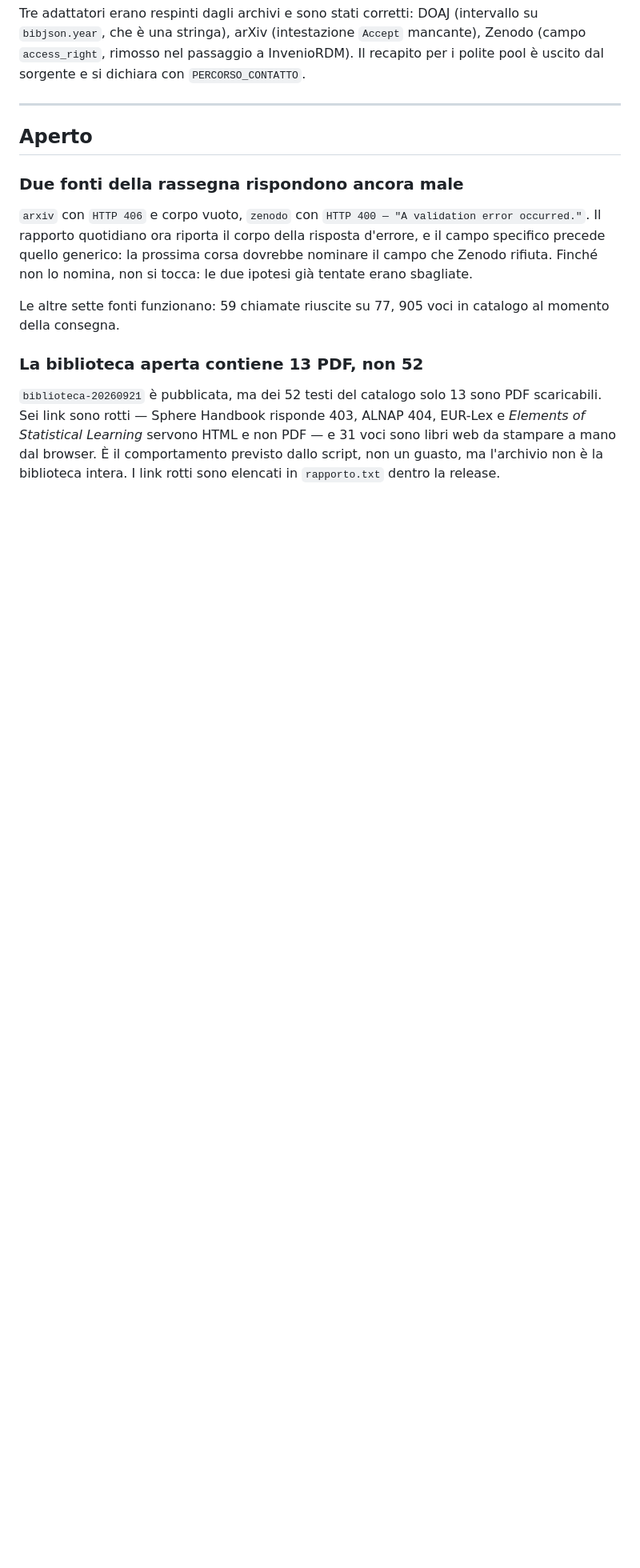
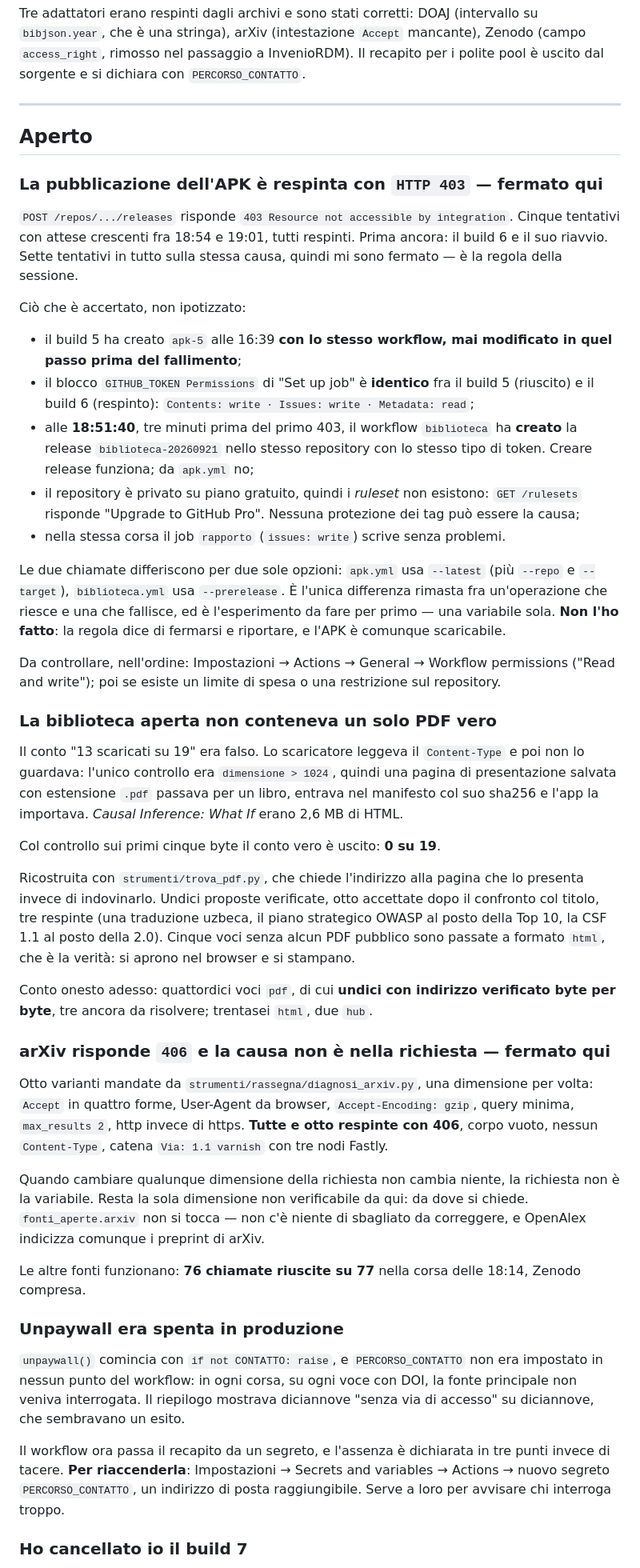
Before and after one commit to stcportal00-star/Learning_app, a Markdown page: NOTE-BUILD.md, the part around one of its changes. Shown at 80% size. GitHub-like rendering; blank space fills up the shorter version.

Commit message:
NOTE-BUILD: otto build, e le tre cose su cui mi sono fermato
Aggiorna il diario con ciò che è successo dopo la consegna: i build 6, 7 e 8,
la biblioteca ricostruita, la diagnosi di arXiv, Unpaywall spenta, e il build 7
che ho cancellato io.

Tre voci dicono "fermato qui" e dicono anche perché. Il 403 sulla creazione
della release ha resistito a sette tentativi; arXiv a otto varianti che ne
isolavano una dimensione per volta. In entrambi i casi la regola della sessione
dice di fermarsi e riportare l'estratto, e le prove raccolte valgono più di un
ottavo tentativo: per il 403 l'osservazione decisiva è che alle 18:51 il
workflow biblioteca ha creato una release nello stesso repository, tre minuti
prima che apk.yml venisse respinto; per arXiv, che otto richieste diverse
ricevono la stessa risposta identica.

Corretta anche la riga sul lettore: 2 pagine in 4 secondi, non in 2. Il numero
vecchio era del build 5.

Co-Authored-By: Claude Opus 5 <noreply@anthropic.com>
Claude-Session: https://claude.ai/code/session_01Gm7cXfQ4RiKt9XqLk3X1ap

```diff
--- a/NOTE-BUILD.md
+++ b/NOTE-BUILD.md
@@ -112,22 +119,86 @@ con `PERCORSO_CONTATTO`.
 
 ## Aperto
 
-### Due fonti della rassegna rispondono ancora male
+### La pubblicazione dell'APK è respinta con `HTTP 403` — **fermato qui**
 
-`arxiv` con `HTTP 406` e corpo vuoto, `zenodo` con `HTTP 400 — "A validation
-error occurred."`. Il rapporto quotidiano ora riporta il corpo della risposta
-d'errore, e il campo specifico precede quello generico: la prossima corsa
-dovrebbe nominare il campo che Zenodo rifiuta. Finché non lo nomina, non si
-tocca: le due ipotesi già tentate erano sbagliate.
+`POST /repos/.../releases` risponde `403 Resource not accessible by
+integration`. Cinque tentativi con attese crescenti fra 18:54 e 19:01, tutti
+respinti. Prima ancora: il build 6 e il suo riavvio. Sette tentativi in tutto
+sulla stessa causa, quindi mi sono fermato — è la regola della sessione.
 
-Le altre sette fonti funzionano: 59 chiamate riuscite su 77, 905 voci in
-catalogo al momento della consegna.
+Ciò che è accertato, non ipotizzato:
 
-### La biblioteca aperta contiene 13 PDF, non 52
+- il build 5 ha creato `apk-5` alle 16:39 **con lo stesso workflow, mai
+  modificato in quel passo prima del fallimento**;
+- il blocco `GITHUB_TOKEN Permissions` di "Set up job" è **identico** fra il
+  build 5 (riuscito) e il build 6 (respinto): `Contents: write · Issues:
+  write · Metadata: read`;
+- alle **18:51:40**, tre minuti prima del primo 403, il workflow `biblioteca`
+  ha **creato** la release `biblioteca-20260921` nello stesso repository con
+  lo stesso tipo di token. Creare release funziona; da `apk.yml` no;
+- il repository è privato su piano gratuito, quindi i *ruleset* non esistono:
+  `GET /rulesets` risponde "Upgrade to GitHub Pro". Nessuna protezione dei tag
+  può essere la causa;
+- nella stessa corsa il job `rapporto` (`issues: write`) scrive senza problemi.
 
-`biblioteca-20260921` è pubblicata, ma dei 52 testi del catalogo solo 13 sono
-PDF scaricabili. Sei link sono rotti — Sphere Handbook risponde 403, ALNAP
-404, EUR-Lex e *Elements of Statistical Learning* servono HTML e non PDF — e
-31 voci sono libri web da stampare a mano dal browser. È il comportamento
-previsto dallo script, non un guasto, ma l'archivio non è la biblioteca
-intera. I link rotti sono elencati in `rapporto.txt` dentro la release.
+Le due chiamate differiscono per due sole opzioni: `apk.yml` usa `--latest`
+(più `--repo` e `--target`), `biblioteca.yml` usa `--prerelease`. È l'unica
+differenza rimasta fra un'operazione che riesce e una che fallisce, ed è
+l'esperimento da fare per primo — una variabile sola. **Non l'ho fatto**: la
+regola dice di fermarsi e riportare, e l'APK è comunque scaricabile.
+
+Da controllare, nell'ordine: Impostazioni → Actions → General → Workflow
+permissions ("Read and write"); poi se esiste un limite di spesa o una
+restrizione sul repository.
+
+### La biblioteca aperta non conteneva un solo PDF vero
+
+Il conto "13 scaricati su 19" era falso. Lo scaricatore leggeva il
+`Content-Type` e poi non lo guardava: l'unico controllo era `dimensione >
+1024`, quindi una pagina di presentazione salvata con estensione `.pdf`
+passava per un libro, entrava nel manifesto col suo sha256 e l'app la
+importava. *Causal Inference: What If* erano 2,6 MB di HTML.
+
+Col controllo sui primi cinque byte il conto vero è uscito: **0 su 19**.
+
+Ricostruita con `strumenti/trova_pdf.py`, che chiede l'indirizzo alla pagina
+che lo presenta invece di indovinarlo. Undici proposte verificate, otto
+accettate dopo il confronto col titolo, tre respinte (una traduzione uzbeca, il
+piano strategico OWASP al posto della Top 10, la CSF 1.1 al posto della 2.0).
+Cinque voci senza alcun PDF pubblico sono passate a formato `html`, che è la
+verità: si aprono nel browser e si stampano.
+
+Conto onesto adesso: quattordici voci `pdf`, di cui **undici con indirizzo
+verificato byte per byte**, tre ancora da risolvere; trentasei `html`, due
+`hub`.
+
+### arXiv risponde `406` e la causa non è nella richiesta — **fermato qui**
+
+Otto varianti mandate da `strumenti/rassegna/diagnosi_arxiv.py`, una dimensione
+per volta: `Accept` in quattro forme, User-Agent da browser, `Accept-Encoding:
+gzip`, query minima, `max_results 2`, http invece di https. **Tutte e otto
+respinte con 406**, corpo vuoto, nessun `Content-Type`, catena
+`Via: 1.1 varnish` con tre nodi Fastly.
+
+Quando cambiare qualunque dimensione della richiesta non cambia niente, la
+richiesta non è la variabile. Resta la sola dimensione non verificabile da qui:
+da dove si chiede. `fonti_aperte.arxiv` non si tocca — non c'è niente di
+sbagliato da correggere, e OpenAlex indicizza comunque i preprint di arXiv.
+
+Le altre fonti funzionano: **76 chiamate riuscite su 77** nella corsa delle
+18:14, Zenodo compresa.
+
+### Unpaywall era spenta in produzione
+
+`unpaywall()` comincia con `if not CONTATTO: raise`, e `PERCORSO_CONTATTO` non
+era impostato in nessun punto del workflow: in ogni corsa, su ogni voce con
+DOI, la fonte principale non veniva interrogata. Il riepilogo mostrava
+diciannove "senza via di accesso" su diciannove, che sembravano un esito.
+
+Il workflow ora passa il recapito da un segreto, e l'assenza è dichiarata in
+tre punti invece di tacere. **Per riaccenderla**: Impostazioni → Secrets and
+variables → Actions → nuovo segreto `PERCORSO_CONTATTO`, un indirizzo di posta
+raggiungibile. Serve a loro per avvisare chi interroga troppo.
+
+### Ho cancellato io il build 7
+
```
Also changed, not shown: other parts of NOTE-BUILD.md (+23 -8 lines).
